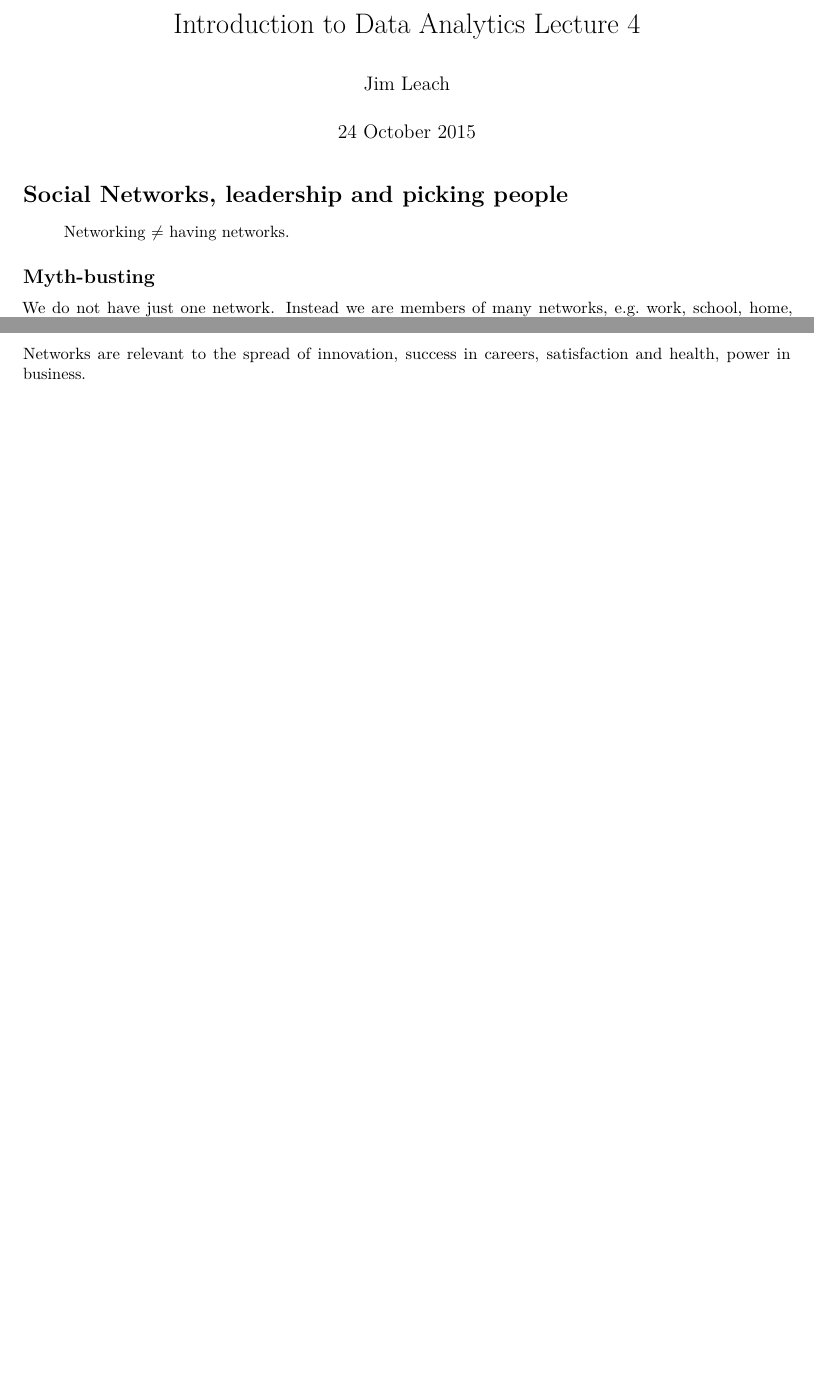
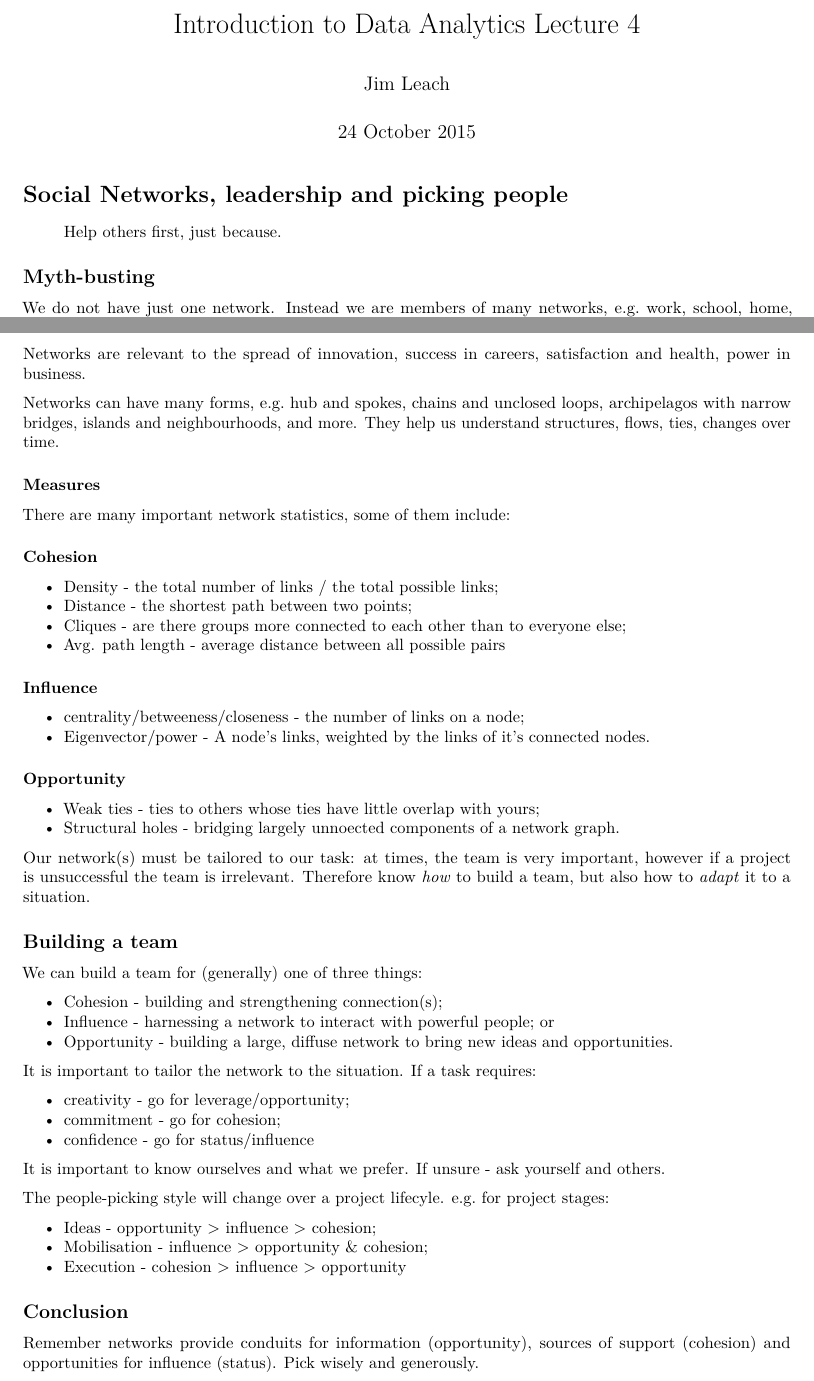
Before and after one commit to Jim89/icl, an R Markdown document (intro_to_da/notes/L0004.Rmd): two parts of pages 1 and 2 of 2, joined at a grey line, cut so that both start at the same text, the shorter picture padded with empty space. Rendered offline with R 4.5, knitr and Pandoc, then LaTeX, with nearby package versions.

Commit message:
Finish adding content for lecture 4

```diff
--- a/intro_to_da/notes/L0004.Rmd
+++ b/intro_to_da/notes/L0004.Rmd
@@ -7,7 +7,7 @@ output: pdf_document
 
 # Social Networks, leadership and picking people
 
-> Networking $\neq$ having networks.
+> Help others first, just because.
 
 ## Myth-busting
 
@@ -47,3 +47,54 @@ Yes, __but__:
 There is usefulness in our network. They provide reach (to others), connection to power, and closeless. (Or not).
 
 Networks are relevant to the spread of innovation, success in careers, satisfaction and health, power in business.
+
+Networks can have many forms, e.g. hub and spokes, chains and unclosed loops, archipelagos with narrow bridges,  islands and neighbourhoods, and more. They help us understand structures, flows, ties, changes over time.
+
+### Measures
+
+There are many important network statistics, some of them include:
+
+#### Cohesion
+
+* Density - the total number of links / the total possible links;
+* Distance - the shortest path between two points;
+* Cliques - are there groups more connected to each other than to everyone else;
+* Avg. path length - average distance between all possible pairs
+
+#### Influence
+
+* centrality/betweeness/closeness - the number of links on a node;
+* Eigenvector/power - A node's links, weighted by the links of it's connected nodes.
+
+#### Opportunity
+
+* Weak ties - ties to others whose ties have little overlap with yours;
+* Structural holes - bridging largely unnoected components of a network graph.
+
+Our network(s) must be tailored to our task: at times, the team is very important, however if a project is unsuccessful the team is irrelevant. Therefore know _how_ to build a team, but also how to _adapt_ it to a situation.
+
+## Building a team
+
+We can build a team for (generally) one of three things:
+
+* Cohesion - building and strengthening connection(s);
+* Influence - harnessing a network to interact with powerful people; or
+* Opportunity - building a large, diffuse network to bring new ideas and opportunities.
+
+It is important to tailor the network to the situation. If a task requires:
+
+* creativity - go for leverage/opportunity;
+* commitment - go for cohesion;
+* confidence - go for status/influence
+
+It is important to know ourselves and what we prefer. If unsure - ask yourself and others.
+
+The people-picking style will change over a project lifecyle. e.g. for project stages:
+
+* Ideas - opportunity > influence > cohesion;
+* Mobilisation - influence > opportunity & cohesion;
+* Execution - cohesion > influence > opportunity
+
+## Conclusion
+
+Remember networks provide conduits for information (opportunity), sources of support (cohesion) and opportunities for influence (status). Pick wisely and generously.
```
